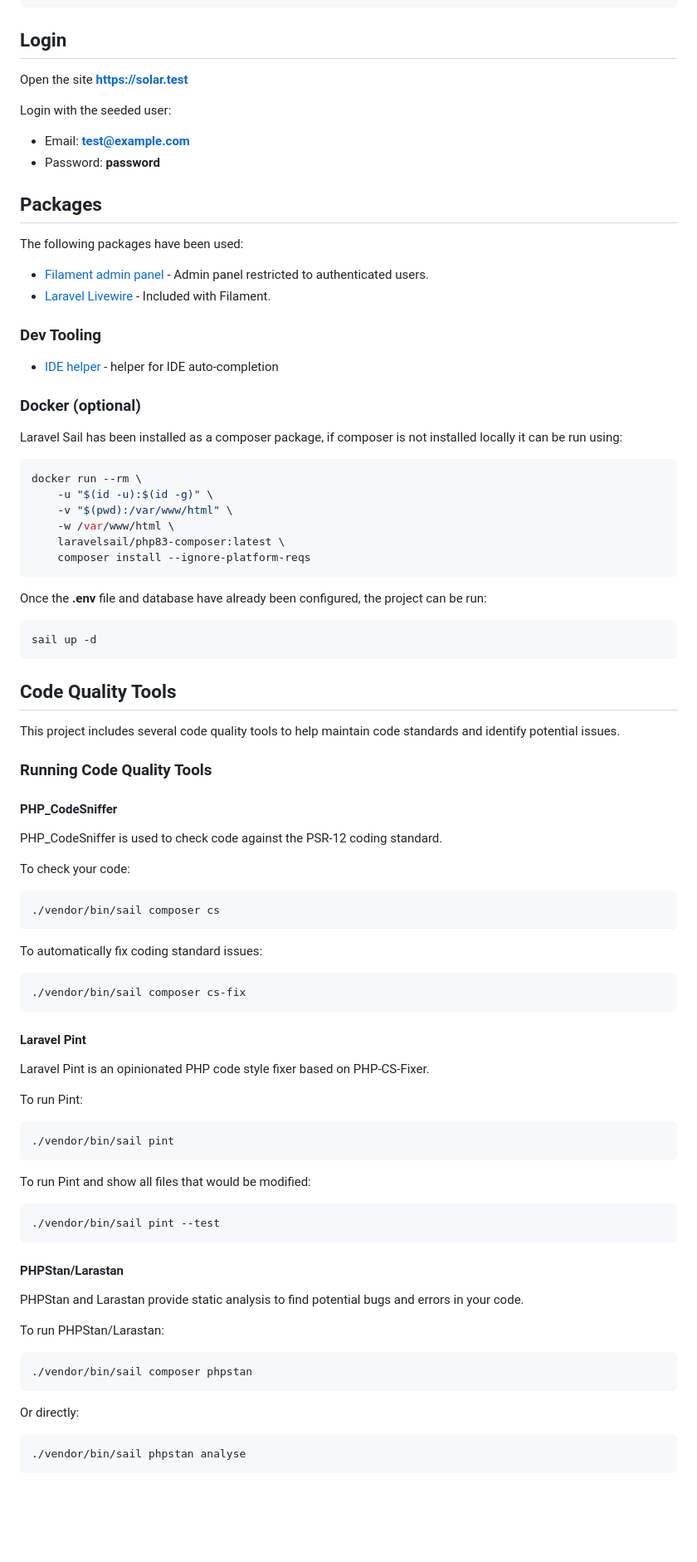
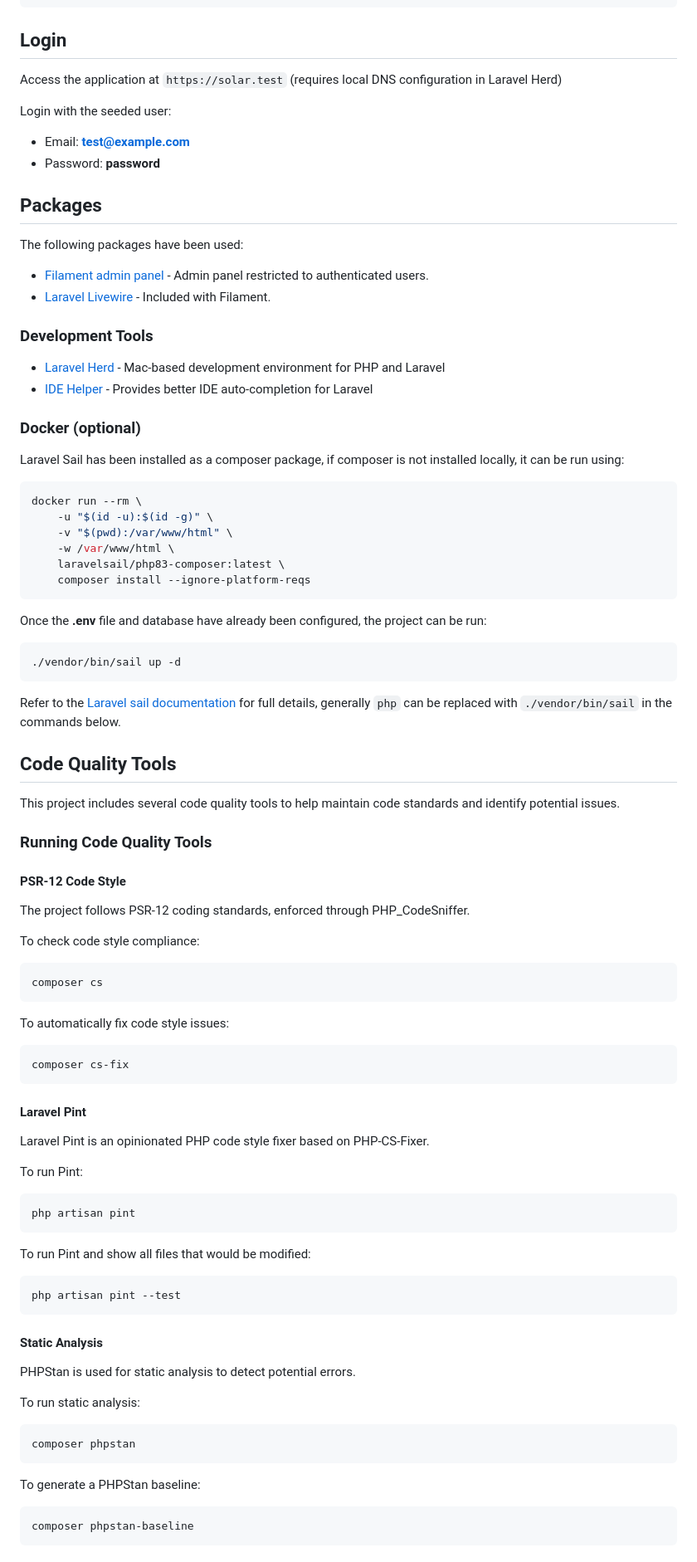
Before and after one commit to Pen-y-Fan/solar, a Markdown page: README.md, the part around one of its changes. Shown at 83% size. GitHub-like rendering; blank space fills up the shorter version.

````diff
--- a/README.md
+++ b/README.md
@@ -144,7 +126,7 @@ php artisan migrate:fresh --seed
 
 ## Login
 
-Open the site **https://solar.test**
+Access the application at `https://solar.test` (requires local DNS configuration in Laravel Herd)
 
 Login with the seeded user:
 
@@ -159,13 +141,14 @@ The following packages have been used:
   users.
 - [Laravel Livewire](https://laravel-livewire.com/) - Included with Filament.
 
-### Dev Tooling
+### Development Tools
 
-- [IDE helper](https://github.com/barryvdh/laravel-ide-helper) - helper for IDE auto-completion
+- [Laravel Herd](https://herd.laravel.com/) - Mac-based development environment for PHP and Laravel
+- [IDE Helper](https://github.com/barryvdh/laravel-ide-helper) - Provides better IDE auto-completion for Laravel
 
 ### Docker (optional)
 
-Laravel Sail has been installed as a composer package, if composer is not installed locally it can be run using:
+Laravel Sail has been installed as a composer package, if composer is not installed locally, it can be run using:
 
 ```shell
 docker run --rm \
@@ -179,8 +162,11 @@ docker run --rm \
 Once the **.env** file and database have already been configured, the project can be run:
 
 ```shell
-sail up -d
+./vendor/bin/sail up -d
 ```
+
+Refer to the [Laravel sail documentation](https://laravel.com/docs/11.x/sail) for full details, generally `php` can be
+replaced with `./vendor/bin/sail` in the commands below.
 
 ## Code Quality Tools
 
@@ -188,20 +174,20 @@ This project includes several code quality tools to help maintain code standards
 
 ### Running Code Quality Tools
 
-#### PHP_CodeSniffer
+#### PSR-12 Code Style
 
-PHP_CodeSniffer is used to check code against the PSR-12 coding standard.
+The project follows PSR-12 coding standards, enforced through PHP_CodeSniffer.
 
-To check your code:
+To check code style compliance:
 
 ```shell
-./vendor/bin/sail composer cs
+composer cs
 ```
 
-To automatically fix coding standard issues:
+To automatically fix code style issues:
 
 ```shell
-./vendor/bin/sail composer cs-fix
+composer cs-fix
 ```
 
 #### Laravel Pint
@@ -211,28 +197,28 @@ Laravel Pint is an opinionated PHP code style fixer based on PHP-CS-Fixer.
 To run Pint:
 
 ```shell
-./vendor/bin/sail pint
+php artisan pint
 ```
 
 To run Pint and show all files that would be modified:
 
 ```shell
-./vendor/bin/sail pint --test
+php artisan pint --test
 ```
 
-#### PHPStan/Larastan
+#### Static Analysis
 
-PHPStan and Larastan provide static analysis to find potential bugs and errors in your code.
+PHPStan is used for static analysis to detect potential errors.
 
-To run PHPStan/Larastan:
+To run static analysis:
 
 ```shell
-./vendor/bin/sail composer phpstan
+composer phpstan
 ```
 
-Or directly:
+To generate a PHPStan baseline:
 
 ```shell
-./vendor/bin/sail phpstan analyse
+composer phpstan-baseline
 ```
 
````
Also changed, not shown: other parts of README.md (+76 -48 lines).
